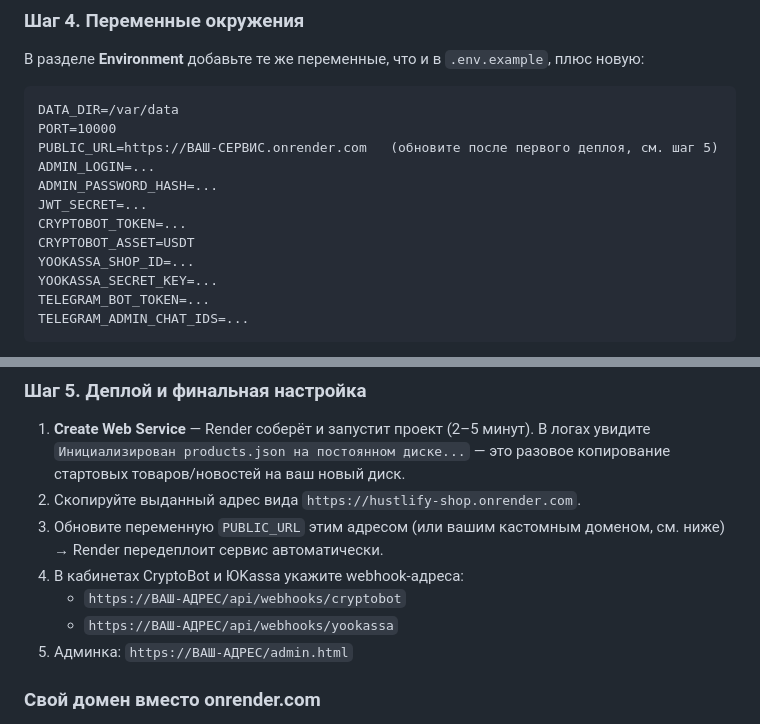
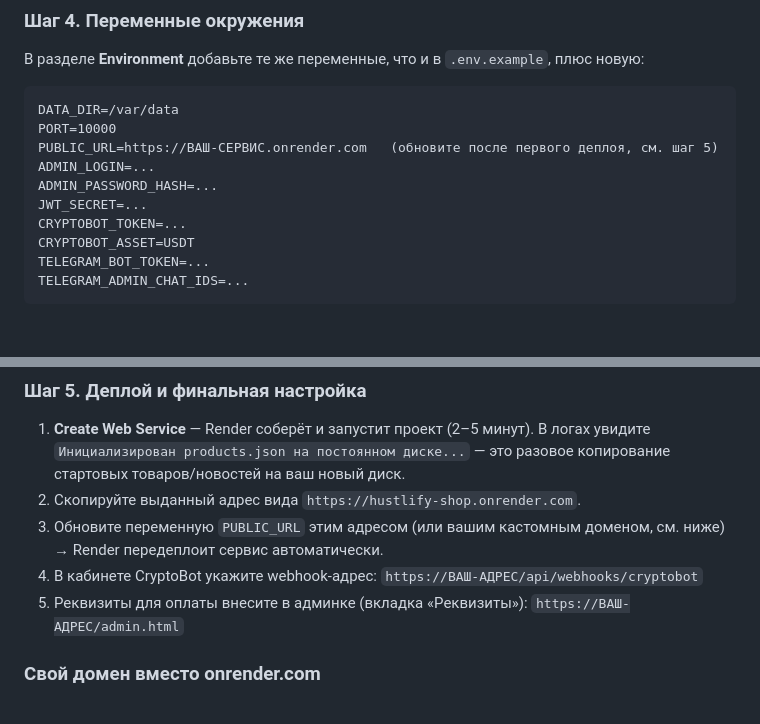
Before and after one commit to w1t3chlyyy/hustlify-shop, a Markdown page: README.md, 2 parts joined by grey strips. GitHub-like rendering; blank space fills up the shorter version.

````diff
--- a/README.md
+++ b/README.md
@@ -132,8 +173,6 @@ ADMIN_PASSWORD_HASH=...
 JWT_SECRET=...
 CRYPTOBOT_TOKEN=...
 CRYPTOBOT_ASSET=USDT
-YOOKASSA_SHOP_ID=...
-YOOKASSA_SECRET_KEY=...
 TELEGRAM_BOT_TOKEN=...
 TELEGRAM_ADMIN_CHAT_IDS=...
 ```
@@ -143,10 +182,8 @@ TELEGRAM_ADMIN_CHAT_IDS=...
 1. **Create Web Service** — Render соберёт и запустит проект (2–5 минут). В логах увидите `Инициализирован products.json на постоянном диске...` — это разовое копирование стартовых товаров/новостей на ваш новый диск.
 2. Скопируйте выданный адрес вида `https://hustlify-shop.onrender.com`.
 3. Обновите переменную `PUBLIC_URL` этим адресом (или вашим кастомным доменом, см. ниже) → Render передеплоит сервис автоматически.
-4. В кабинетах CryptoBot и ЮKassa укажите webhook-адреса:
-   - `https://ВАШ-АДРЕС/api/webhooks/cryptobot`
-   - `https://ВАШ-АДРЕС/api/webhooks/yookassa`
-5. Админка: `https://ВАШ-АДРЕС/admin.html`
+4. В кабинете CryptoBot укажите webhook-адрес: `https://ВАШ-АДРЕС/api/webhooks/cryptobot`
+5. Реквизиты для оплаты внесите в админке (вкладка «Реквизиты»): `https://ВАШ-АДРЕС/admin.html`
 
 ### Свой домен вместо onrender.com
 В настройках сервиса → **Custom Domains** → добавьте домен → Render покажет DNS-запись (CNAME/A), которую нужно прописать у вашего регистратора домена. TLS-сертификат Render выпускает и обновляет сам, бесплатно. После подключения домена не забудьте обновить `PUBLIC_URL` и webhook-адреса на новый домен.
````
Also changed, not shown: other parts of README.md (+45 -4 lines).
